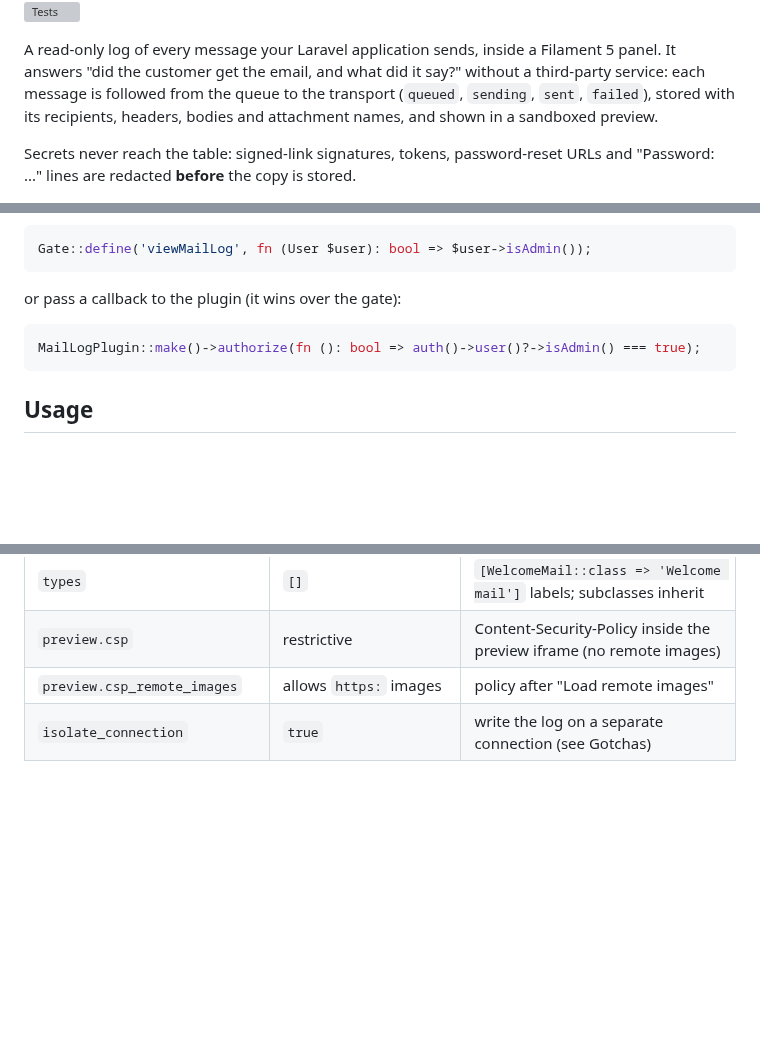
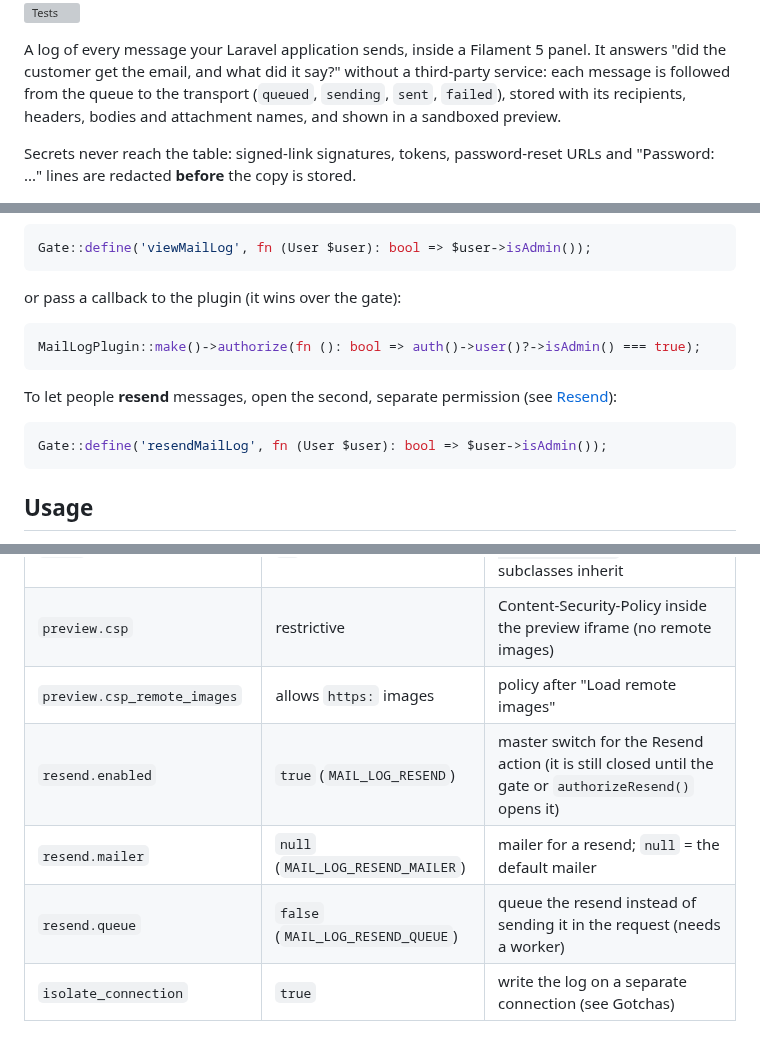
Before and after one commit to asignua/filament-mail-log, a Markdown page: README.md, 3 parts joined by grey strips. Rendered like a GitHub page; blank space fills up the shorter version; grey boxes are pictures that could not be loaded.

````diff
--- a/README.md
+++ b/README.md
@@ -4,7 +4,7 @@
 
 [![Tests](https://img.shields.io/github/actions/workflow/status/asignua/filament-mail-log/tests.yml?branch=main&label=tests)](https://github.com/asignua/filament-mail-log/actions/workflows/tests.yml)
 
-A read-only log of every message your Laravel application sends, inside a Filament 5 panel. It answers "did the
+A log of every message your Laravel application sends, inside a Filament 5 panel. It answers "did the
 customer get the email, and what did it say?" without a third-party service: each message is followed from the
 queue to the transport (`queued`, `sending`, `sent`, `failed`), stored with its recipients, headers, bodies and
 attachment names, and shown in a sandboxed preview.
@@ -74,6 +78,12 @@ or pass a callback to the plugin (it wins over the gate):
 MailLogPlugin::make()->authorize(fn (): bool => auth()->user()?->isAdmin() === true);
 ```
 
+To let people **resend** messages, open the second, separate permission (see [Resend](#resend)):
+
+```php
+Gate::define('resendMailLog', fn (User $user): bool => $user->isAdmin());
+```
+
 ## Usage
 
 Logging starts as soon as the package is installed; no code changes. Every `Mail::send()`, queued mailable and
@@ -130,6 +168,9 @@ Everything else is in the config (`php artisan vendor:publish --tag=filament-mai
 | `types` | `[]` | `[WelcomeMail::class => 'Welcome mail']` labels; subclasses inherit |
 | `preview.csp` | restrictive | Content-Security-Policy inside the preview iframe (no remote images) |
 | `preview.csp_remote_images` | allows `https:` images | policy after "Load remote images" |
+| `resend.enabled` | `true` (`MAIL_LOG_RESEND`) | master switch for the Resend action (it is still closed until the gate or `authorizeResend()` opens it) |
+| `resend.mailer` | `null` (`MAIL_LOG_RESEND_MAILER`) | mailer for a resend; `null` = the default mailer |
+| `resend.queue` | `false` (`MAIL_LOG_RESEND_QUEUE`) | queue the resend instead of sending it in the request (needs a worker) |
 | `isolate_connection` | `true` | write the log on a separate connection (see Gotchas) |
 
 ### Redaction
````
Also changed, not shown: other parts of README.md (+33 -1 lines), CHANGELOG.md (+8 -0 lines), art/resend.jpg (added), 1 other file.
